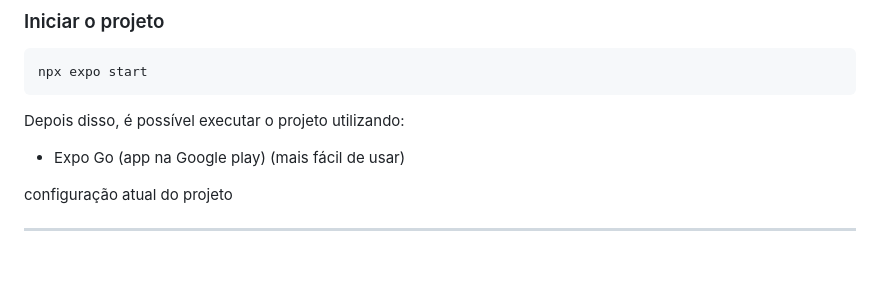
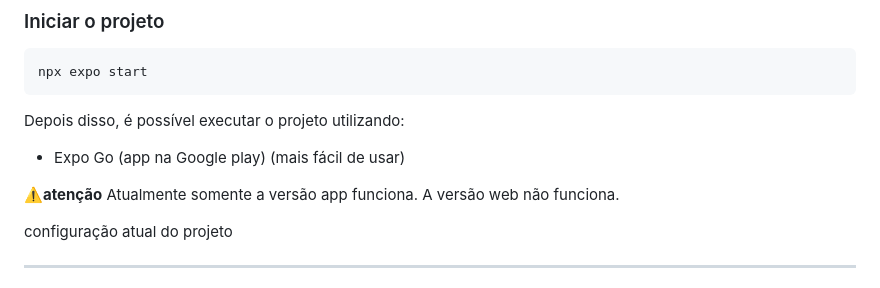
Before and after one commit to Gb-Malaquias/vamo-app, a Markdown page: README.md, the part around the change. GitHub-like rendering; blank space fills up the shorter version.

Commit message:
Aviso readme
Added a warning about the current functionality of the app.

```diff
--- a/README.md
+++ b/README.md
@@ -271,6 +271,8 @@ Depois disso, é possível executar o projeto utilizando:
 
 * Expo Go (app na Google play) (mais fácil de usar)
 
+**⚠️atenção** Atualmente somente a versão app funciona. A versão web não funciona.
+
 configuração atual do projeto
 
 ---
```
